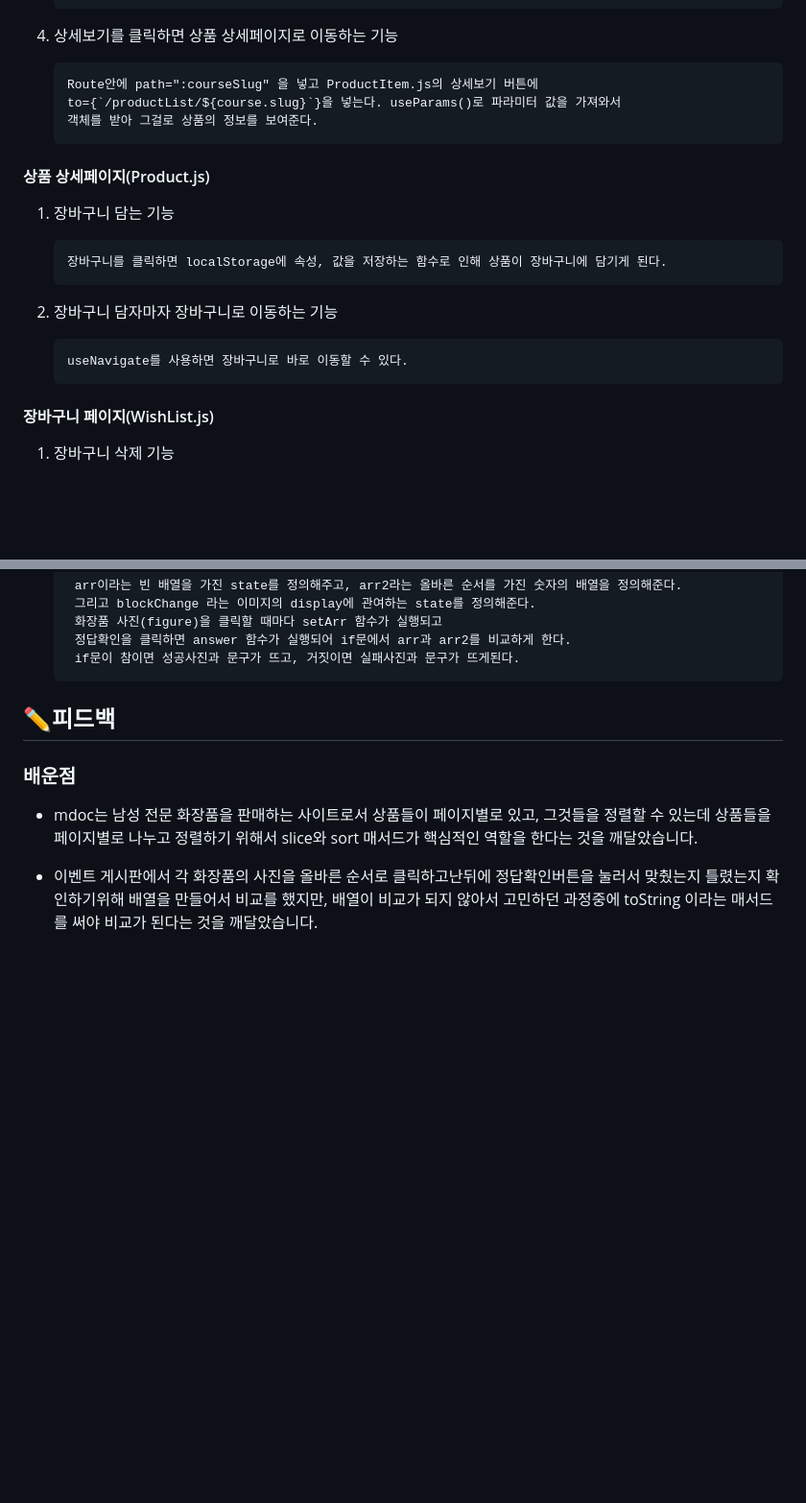
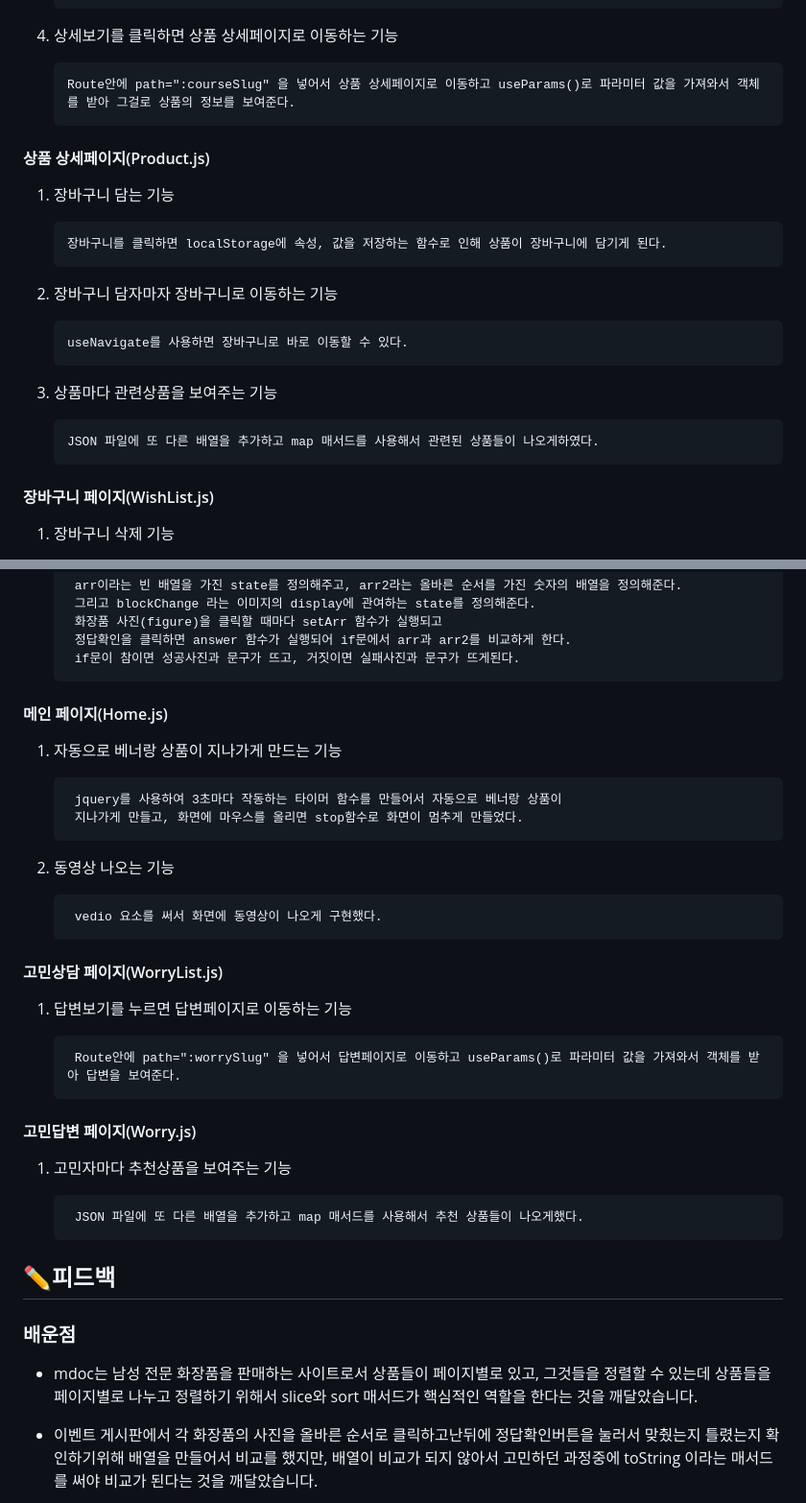
Before and after one commit to Ljason2/mdoc_23_03_04, a Markdown page: README.md, 2 parts joined by grey strips. Shown at 96% size. Rendered like a GitHub page; blank space fills up the shorter version.

```diff
--- a/README.md
+++ b/README.md
@@ -84,9 +84,7 @@
 
 4.  상세보기를 클릭하면 상품 상세페이지로 이동하는 기능
 
-        Route안에 path=":courseSlug" 을 넣고 ProductItem.js의 상세보기 버튼에
-        to={`/productList/${course.slug}`}을 넣는다. useParams()로 파라미터 값을 가져와서
-        객체를 받아 그걸로 상품의 정보를 보여준다.
+        Route안에 path=":courseSlug" 을 넣어서 상품 상세페이지로 이동하고 useParams()로 파라미터 값을 가져와서 객체를 받아 그걸로 상품의 정보를 보여준다.
 
 
 #### 상품 상세페이지(Product.js)
@@ -98,6 +96,10 @@
 2.  장바구니 담자마자 장바구니로 이동하는 기능
 
         useNavigate를 사용하면 장바구니로 바로 이동할 수 있다.
+
+3.  상품마다 관련상품을 보여주는 기능
+
+        JSON 파일에 또 다른 배열을 추가하고 map 매서드를 사용해서 관련된 상품들이 나오게하였다.
 
 
 #### 장바구니 페이지(WishList.js)
@@ -157,10 +159,30 @@
         if문이 참이면 성공사진과 문구가 뜨고, 거짓이면 실패사진과 문구가 뜨게된다.
 
 
+#### 메인 페이지(Home.js)
+
+1. 자동으로 베너랑 상품이 지나가게 만드는 기능
+
+        jquery를 사용하여 3초마다 작동하는 타이머 함수를 만들어서 자동으로 베너랑 상품이
+        지나가게 만들고, 화면에 마우스를 올리면 stop함수로 화면이 멈추게 만들었다.
+
+2. 동영상 나오는 기능
+
+        vedio 요소를 써서 화면에 동영상이 나오게 구현했다.
 
 
+#### 고민상담 페이지(WorryList.js)
+
+1. 답변보기를 누르면 답변페이지로 이동하는 기능
+
+        Route안에 path=":worrySlug" 을 넣어서 답변페이지로 이동하고 useParams()로 파라미터 값을 가져와서 객체를 받아 답변을 보여준다.
 
 
+#### 고민답변 페이지(Worry.js)
+
+1. 고민자마다 추천상품을 보여주는 기능
+
+        JSON 파일에 또 다른 배열을 추가하고 map 매서드를 사용해서 추천 상품들이 나오게했다.
 
 ## :pencil2:피드백
 
```
